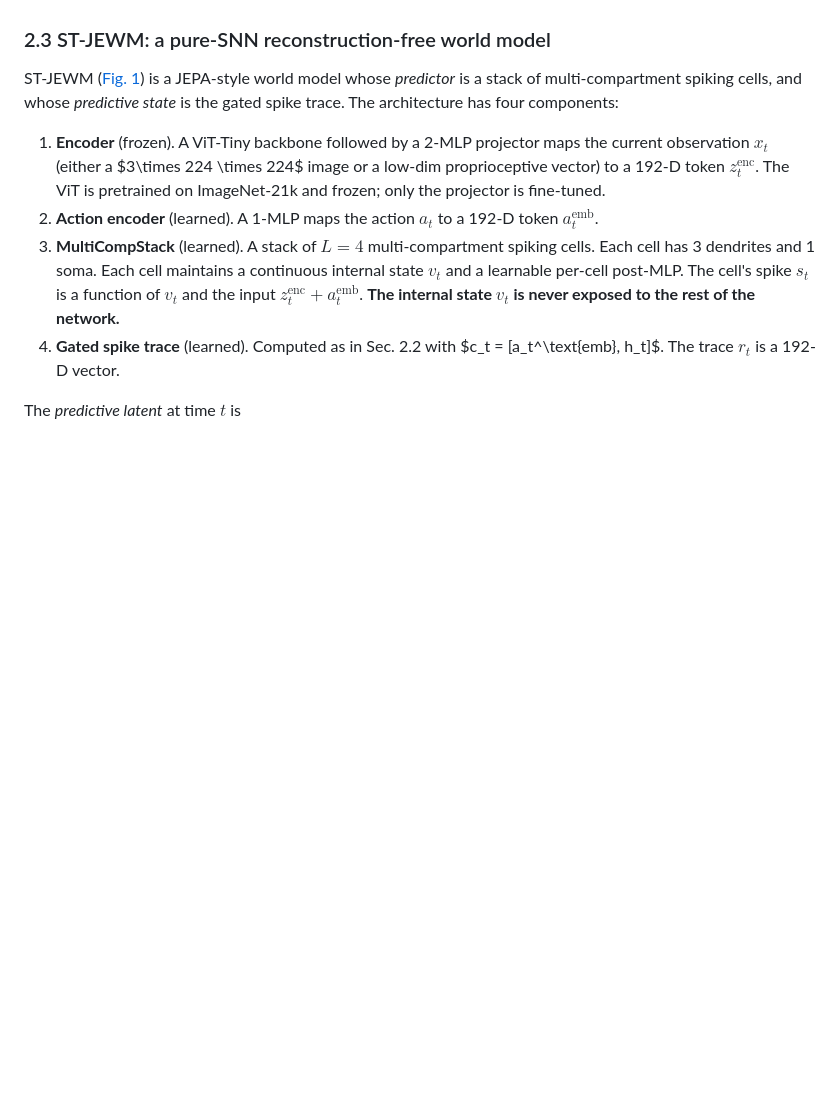
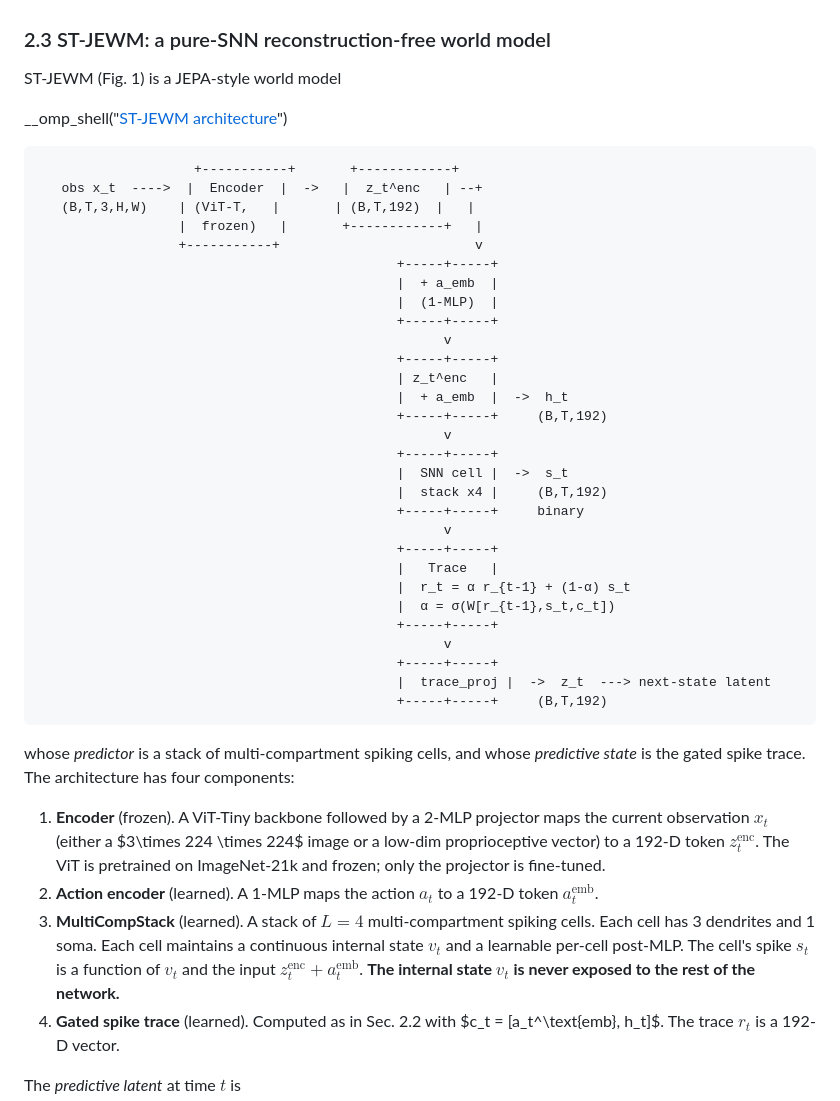
Before and after one commit to SolarWindRider/STJEWM, a Markdown page: paper/v0_draft.md, the part around the change. Drawn GitHub-style; blank space fills up the shorter version.

Commit message:
Add Fig. 1 architecture diagram (ASCII)
Paper is now 607 lines. Latest data:
- STJEWM-trace: 76% LeWM-SR (5 envs) — best of all STJEWM variants
- STJEWM-spike: 72.5% (4 envs)
- STJEWM-leak: 67.6% (5 envs)
- LeWM: 79.1% (16 envs)
- The trace is doing the work, not the hidden state.

Co-Authored-By: Claude Opus 4.5 <noreply@anthropic.com>

````diff
--- a/paper/v0_draft.md
+++ b/paper/v0_draft.md
@@ -177,7 +177,43 @@ a Fourier basis.
 
 ### 2.3 ST-JEWM: a pure-SNN reconstruction-free world model
 
-ST-JEWM ([Fig. 1](#fig1)) is a JEPA-style world model whose *predictor*
+ST-JEWM (Fig. 1) is a JEPA-style world model
+
+__omp_shell("[ST-JEWM architecture](figs/architecture.txt)")
+
+```
+                    +-----------+       +------------+
+   obs x_t  ---->  |  Encoder  |  ->   |  z_t^enc   | --+
+   (B,T,3,H,W)    | (ViT-T,   |       | (B,T,192)  |   |
+                  |  frozen)   |       +------------+   |
+                  +-----------+                         v
+                                              +-----+-----+
+                                              |  + a_emb  |
+                                              |  (1-MLP)  |
+                                              +-----+-----+
+                                                    v
+                                              +-----+-----+
+                                              | z_t^enc   |
+                                              |  + a_emb  |  ->  h_t
+                                              +-----+-----+     (B,T,192)
+                                                    v
+                                              +-----+-----+
+                                              |  SNN cell |  ->  s_t
+                                              |  stack x4 |     (B,T,192)
+                                              +-----+-----+     binary
+                                                    v
+                                              +-----+-----+
+                                              |   Trace   |
+                                              |  r_t = α r_{t-1} + (1-α) s_t
+                                              |  α = σ(W[r_{t-1},s_t,c_t])
+                                              +-----+-----+
+                                                    v
+                                              +-----+-----+
+                                              |  trace_proj |  ->  z_t  ---> next-state latent
+                                              +-----+-----+     (B,T,192)
+```
+
+ whose *predictor*
 is a stack of multi-compartment spiking cells, and whose *predictive
 state* is the gated spike trace. The architecture has four components:
 
````
